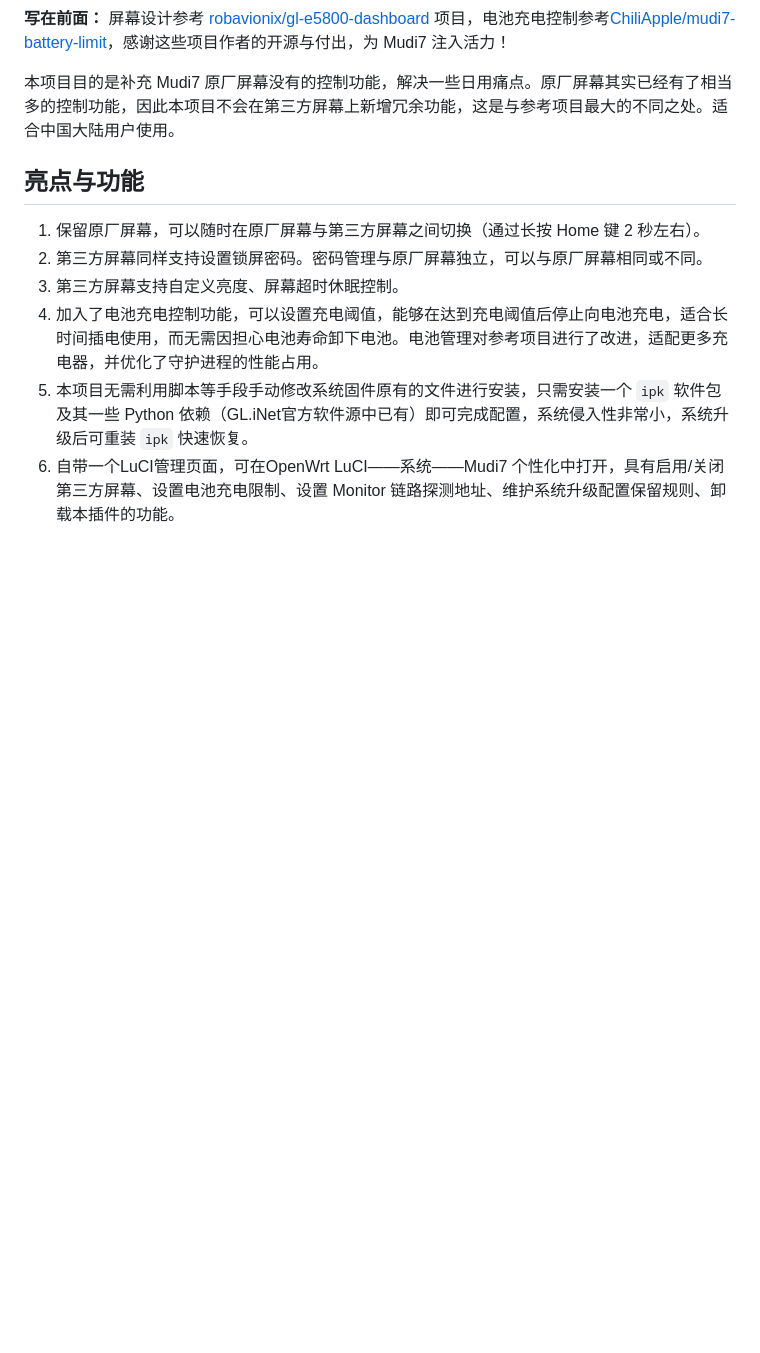
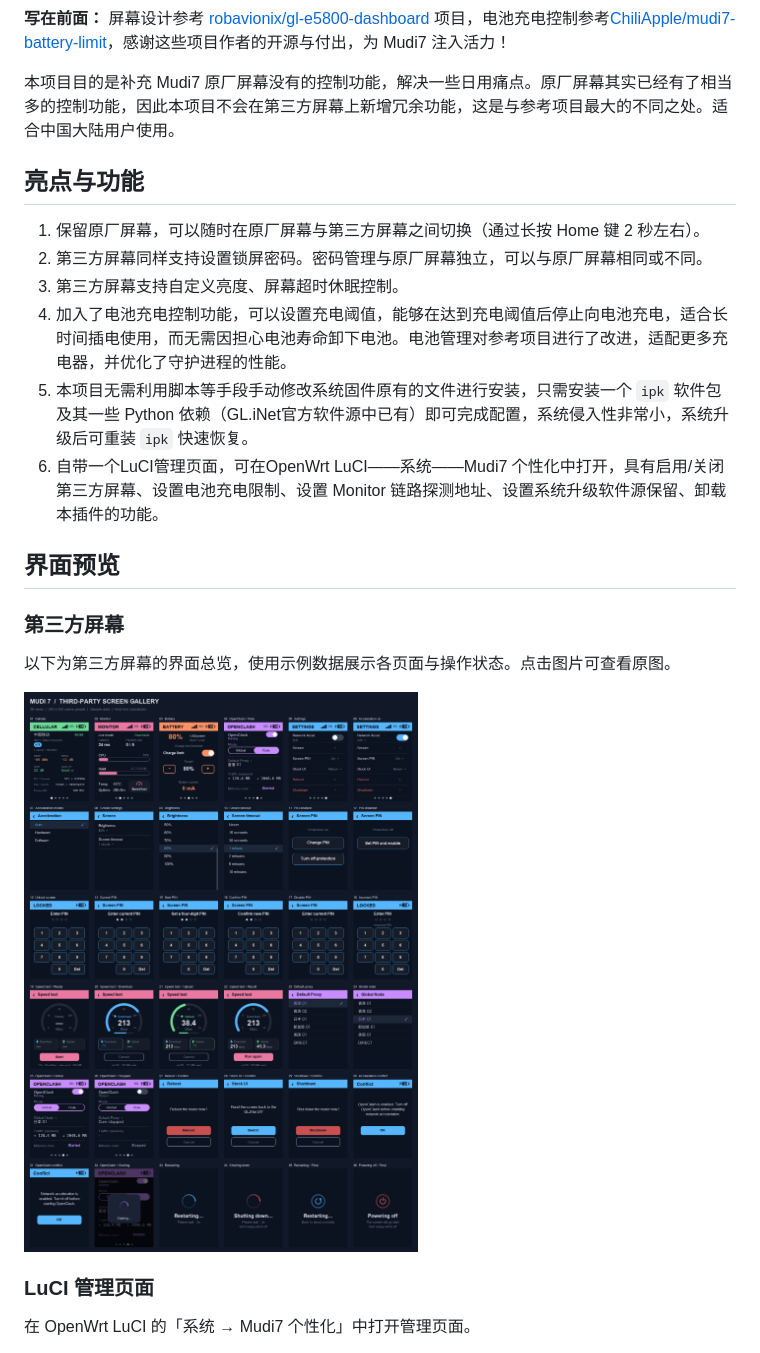
Before and after one commit to KylinDemons/luci-mudi7-customizer, a Markdown page: README.md, the part around one of its changes. Rendered like a GitHub page; pictures changed too: screenshots/contact_sheet.png; blank space fills up the shorter version.

Commit message:
细节优化

```diff
--- a/README.md
+++ b/README.md
@@ -9,6 +9,19 @@
 1. 保留原厂屏幕，可以随时在原厂屏幕与第三方屏幕之间切换（通过长按 Home 键 2 秒左右）。
 2. 第三方屏幕同样支持设置锁屏密码。密码管理与原厂屏幕独立，可以与原厂屏幕相同或不同。
 3. 第三方屏幕支持自定义亮度、屏幕超时休眠控制。
-4. 加入了电池充电控制功能，可以设置充电阈值，能够在达到充电阈值后停止向电池充电，适合长时间插电使用，而无需因担心电池寿命卸下电池。电池管理对参考项目进行了改进，适配更多充电器，并优化了守护进程的性能占用。
+4. 加入了电池充电控制功能，可以设置充电阈值，能够在达到充电阈值后停止向电池充电，适合长时间插电使用，而无需因担心电池寿命卸下电池。电池管理对参考项目进行了改进，适配更多充电器，并优化了守护进程的性能。
 5. 本项目无需利用脚本等手段手动修改系统固件原有的文件进行安装，只需安装一个 `ipk` 软件包及其一些 Python 依赖（GL.iNet官方软件源中已有）即可完成配置，系统侵入性非常小，系统升级后可重装 `ipk` 快速恢复。
-6. 自带一个LuCI管理页面，可在OpenWrt LuCI——系统——Mudi7 个性化中打开，具有启用/关闭第三方屏幕、设置电池充电限制、设置 Monitor 链路探测地址、维护系统升级配置保留规则、卸载本插件的功能。
+6. 自带一个LuCI管理页面，可在OpenWrt LuCI——系统——Mudi7 个性化中打开，具有启用/关闭第三方屏幕、设置电池充电限制、设置 Monitor 链路探测地址、设置系统升级软件源保留、卸载本插件的功能。
+
+## 界面预览
+
+### 第三方屏幕
+
+以下为第三方屏幕的界面总览，使用示例数据展示各页面与操作状态。点击图片可查看原图。
+
+![第三方屏幕界面总览](screenshots/contact_sheet.png)
+
+### LuCI 管理页面
+
+在 OpenWrt LuCI 的「系统 → Mudi7 个性化」中打开管理页面。
+
```
Also changed, not shown: other parts of README.md (+11 -0 lines), screenshots/luci1.png (added), screenshots/luci2.png (added), screenshots/luci3.png (added).
